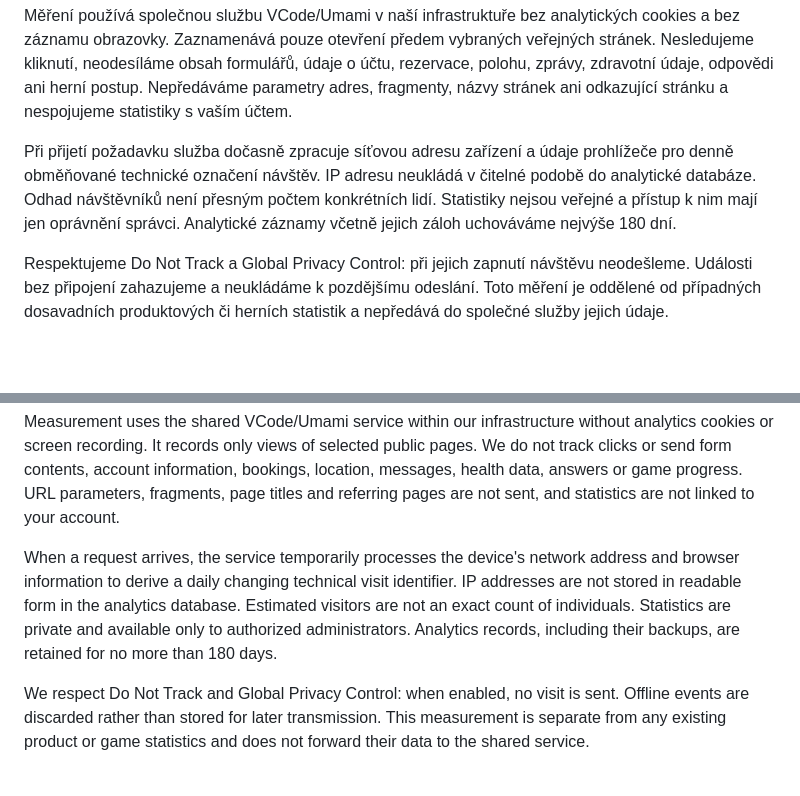
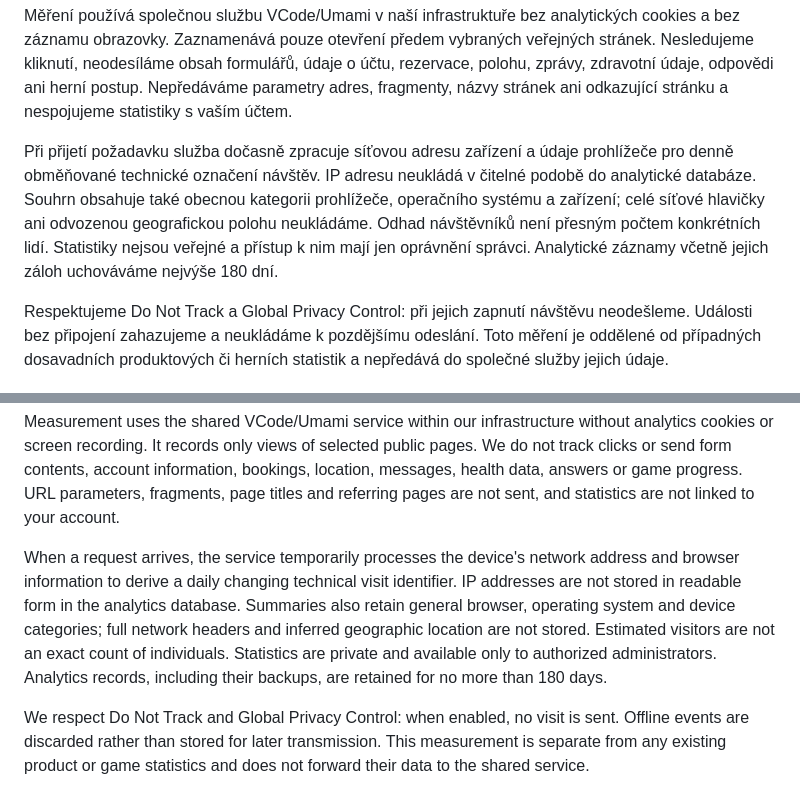
Before and after one commit to voldzi/vcode, a Markdown page: docs/analytics-public-webs-privacy-review.md, 2 parts joined by grey strips. Drawn GitHub-style; blank space fills up the shorter version.

Commit message:
Clarify derived device categories in pending privacy review

```diff
--- a/docs/analytics-public-webs-privacy-review.md
+++ b/docs/analytics-public-webs-privacy-review.md
@@ -26,7 +26,7 @@ Společný následující text:
 
 Měření používá společnou službu VCode/Umami v naší infrastruktuře bez analytických cookies a bez záznamu obrazovky. Zaznamenává pouze otevření předem vybraných veřejných stránek. Nesledujeme kliknutí, neodesíláme obsah formulářů, údaje o účtu, rezervace, polohu, zprávy, zdravotní údaje, odpovědi ani herní postup. Nepředáváme parametry adres, fragmenty, názvy stránek ani odkazující stránku a nespojujeme statistiky s vaším účtem.
 
-Při přijetí požadavku služba dočasně zpracuje síťovou adresu zařízení a údaje prohlížeče pro denně obměňované technické označení návštěv. IP adresu neukládá v čitelné podobě do analytické databáze. Odhad návštěvníků není přesným počtem konkrétních lidí. Statistiky nejsou veřejné a přístup k nim mají jen oprávnění správci. Analytické záznamy včetně jejich záloh uchováváme nejvýše 180 dní.
+Při přijetí požadavku služba dočasně zpracuje síťovou adresu zařízení a údaje prohlížeče pro denně obměňované technické označení návštěv. IP adresu neukládá v čitelné podobě do analytické databáze. Souhrn obsahuje také obecnou kategorii prohlížeče, operačního systému a zařízení; celé síťové hlavičky ani odvozenou geografickou polohu neukládáme. Odhad návštěvníků není přesným počtem konkrétních lidí. Statistiky nejsou veřejné a přístup k nim mají jen oprávnění správci. Analytické záznamy včetně jejich záloh uchováváme nejvýše 180 dní.
 
 Respektujeme Do Not Track a Global Privacy Control: při jejich zapnutí návštěvu neodešleme. Události bez připojení zahazujeme a neukládáme k pozdějšímu odeslání. Toto měření je oddělené od případných dosavadních produktových či herních statistik a nepředává do společné služby jejich údaje.
 
@@ -44,7 +44,7 @@ Shared following text:
 
 Measurement uses the shared VCode/Umami service within our infrastructure without analytics cookies or screen recording. It records only views of selected public pages. We do not track clicks or send form contents, account information, bookings, location, messages, health data, answers or game progress. URL parameters, fragments, page titles and referring pages are not sent, and statistics are not linked to your account.
 
-When a request arrives, the service temporarily processes the device's network address and browser information to derive a daily changing technical visit identifier. IP addresses are not stored in readable form in the analytics database. Estimated visitors are not an exact count of individuals. Statistics are private and available only to authorized administrators. Analytics records, including their backups, are retained for no more than 180 days.
+When a request arrives, the service temporarily processes the device's network address and browser information to derive a daily changing technical visit identifier. IP addresses are not stored in readable form in the analytics database. Summaries also retain general browser, operating system and device categories; full network headers and inferred geographic location are not stored. Estimated visitors are not an exact count of individuals. Statistics are private and available only to authorized administrators. Analytics records, including their backups, are retained for no more than 180 days.
 
 We respect Do Not Track and Global Privacy Control: when enabled, no visit is sent. Offline events are discarded rather than stored for later transmission. This measurement is separate from any existing product or game statistics and does not forward their data to the shared service.
 
```
